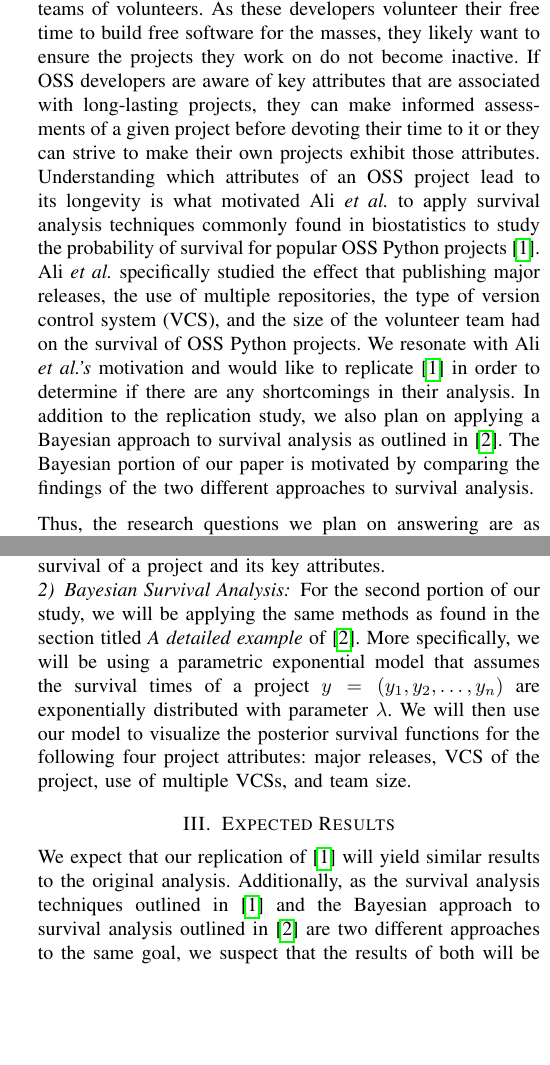
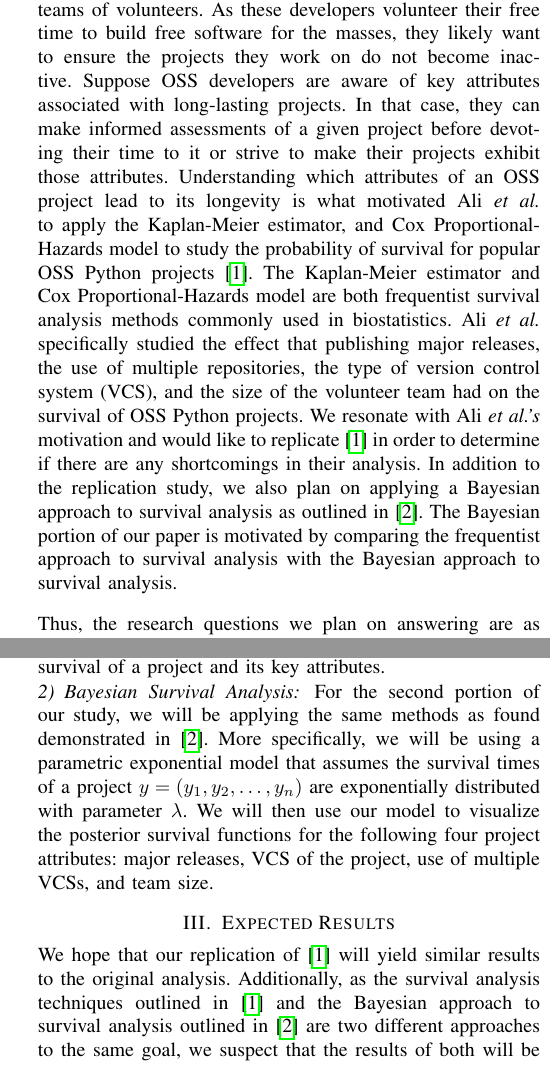
Before and after one commit to DerekRobin/Survival-Analysis-of-OSS-Projects, a LaTeX paper (proposal/proposal.tex): two parts of the columns of pages 1 and 2 of 2, joined at a grey line, cut so that both start at the same text, the shorter picture padded with empty space. Compiled offline with pdfLaTeX.

Commit message:
Updated based on my friends feedback

```diff
--- a/proposal/proposal.tex
+++ b/proposal/proposal.tex
@@ -36,7 +35,7 @@ Project Repository: \url{https://github.com/DerekRobin/CSC578B-Project}
 
 \section{Motivation}
 
-The developers of Open Source Software (OSS) projects are often part of decentralized and geographically distributed teams of volunteers. As these developers volunteer their free time to build free software for the masses, they likely want to ensure the projects they work on do not become inactive. If OSS developers are aware of key attributes that are associated with long-lasting projects, they can make informed assessments of a given project before devoting their time to it or they can strive to make their own projects exhibit those attributes. Understanding which attributes of an OSS project lead to its longevity is what motivated Ali \emph{et al.} to apply survival analysis techniques commonly found in biostatistics to study the probability of survival for popular OSS Python projects \cite{ali2020cheating}. Ali \emph{et al.} specifically studied the effect that publishing major releases, the use of multiple repositories, the type of version control system (VCS), and the size of the volunteer team had on the survival of OSS Python projects. We resonate with Ali \emph{et al.'s} motivation and would like to replicate \cite{ali2020cheating} in order to determine if there are any shortcomings in their analysis. In addition to the replication study, we also plan on applying a Bayesian approach to survival analysis as outlined in \cite{kelter2020bayesian}. The Bayesian portion of our paper is motivated by comparing the findings of the two different approaches to survival analysis.
+The developers of Open Source Software (OSS) projects are often part of decentralized and geographically distributed teams of volunteers. As these developers volunteer their free time to build free software for the masses, they likely want to ensure the projects they work on do not become inactive. Suppose OSS developers are aware of key attributes associated with long-lasting projects. In that case, they can make informed assessments of a given project before devoting their time to it or strive to make their projects exhibit those attributes. Understanding which attributes of an OSS project lead to its longevity is what motivated Ali \emph{et al.} to apply the Kaplan-Meier estimator, and Cox Proportional-Hazards model to study the probability of survival for popular OSS Python projects \cite{ali2020cheating}. The Kaplan-Meier estimator and Cox Proportional-Hazards model are both frequentist survival analysis methods commonly used in biostatistics.  Ali \emph{et al.} specifically studied the effect that publishing major releases, the use of multiple repositories, the type of version control system (VCS), and the size of the volunteer team had on the survival of OSS Python projects. We resonate with Ali \emph{et al.'s} motivation and would like to replicate \cite{ali2020cheating} in order to determine if there are any shortcomings in their analysis. In addition to the replication study, we also plan on applying a Bayesian approach to survival analysis as outlined in \cite{kelter2020bayesian}. The Bayesian portion of our paper is motivated by comparing the frequentist approach to survival analysis with the Bayesian approach to survival analysis.
 
 Thus, the research questions we plan on answering are as follows:
 
@@ -61,11 +60,11 @@ When applying survival analysis techniques, one very important aspect is censori
 
 \subsubsection{Bayesian Survival Analysis}
 
-For the second portion of our study, we will be applying the same methods as found in the section titled \emph{A detailed example} of \cite{kelter2020bayesian}. More specifically, we will be using a parametric exponential model that assumes the survival times of a project $y = (y_1, y_2, \dots, y_n)$ are exponentially distributed with parameter $\lambda$. We will then use our model to visualize the posterior survival functions for the following four project attributes: major releases, VCS of the project, use of multiple VCSs, and team size.
+For the second portion of our study, we will be applying the same methods as found demonstrated in \cite{kelter2020bayesian}. More specifically, we will be using a parametric exponential model that assumes the survival times of a project $y = (y_1, y_2, \dots, y_n)$ are exponentially distributed with parameter $\lambda$. We will then use our model to visualize the posterior survival functions for the following four project attributes: major releases, VCS of the project, use of multiple VCSs, and team size.
 
 \section{Expected Results}
 
-We expect that our replication of \cite{ali2020cheating} will yield similar results to the original analysis. Additionally, as the survival analysis techniques outlined in \cite{ali2020cheating} and the Bayesian approach to survival analysis outlined in \cite{kelter2020bayesian} are two different approaches to the same goal, we suspect that the results of both will be comparable.
+We hope that our replication of \cite{ali2020cheating} will yield similar results to the original analysis. Additionally, as the survival analysis techniques outlined in \cite{ali2020cheating} and the Bayesian approach to survival analysis outlined in \cite{kelter2020bayesian} are two different approaches to the same goal, we suspect that the results of both will be comparable.
 
 \section{Limitations}
 
```
Also changed, not shown: proposal/proposal.pdf, proposal/proposal.tex (1 more changed lines).
